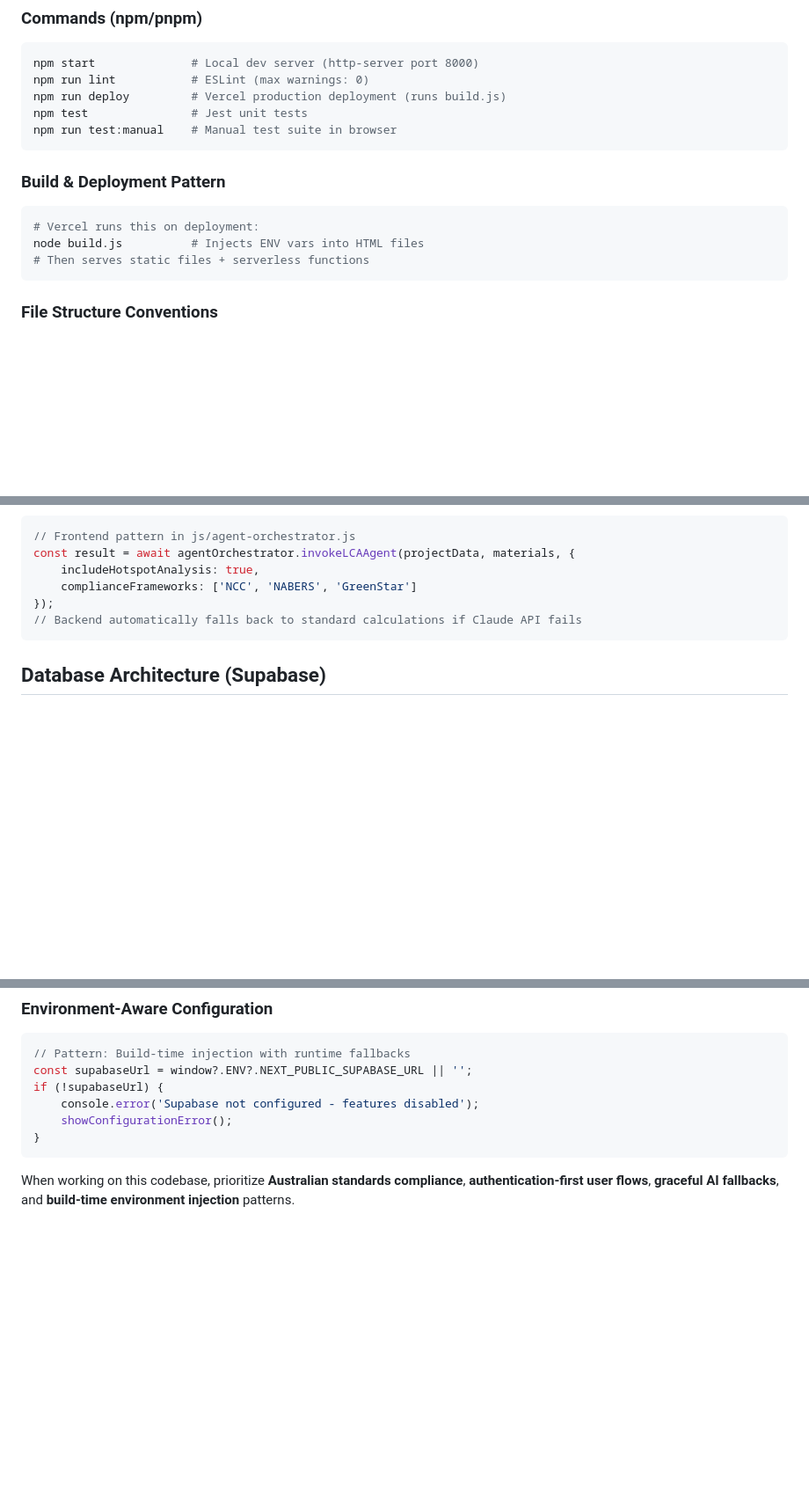
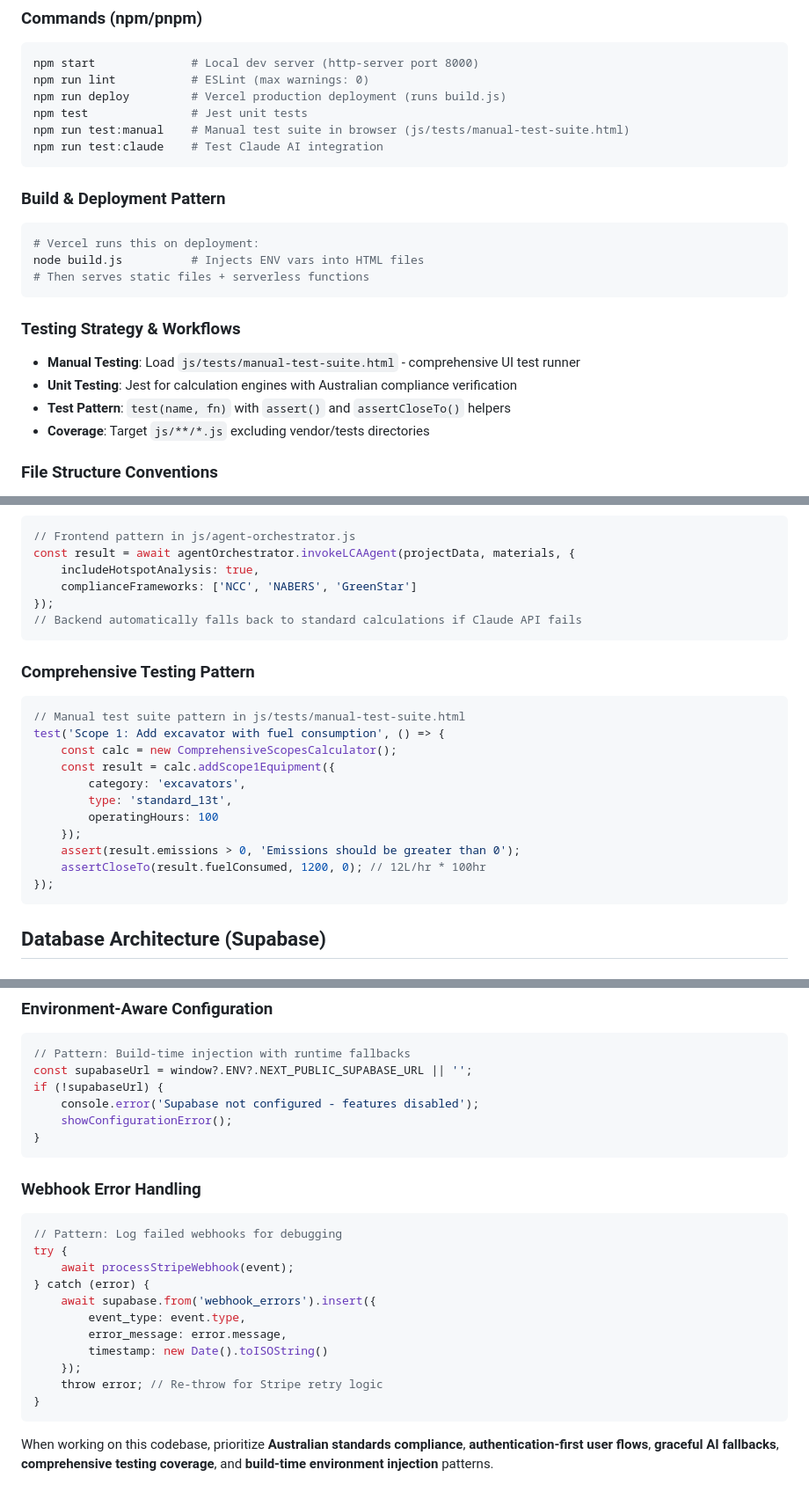
Before and after one commit to stvn101/carbonconstruct_scope_lca, a Markdown page: .github/copilot-instructions.md, 3 parts joined by grey strips. Shown at 88% size. Rendered like a GitHub page; blank space fills up the shorter version.

````diff
--- a/.github/copilot-instructions.md
+++ b/.github/copilot-instructions.md
@@ -49,7 +50,8 @@ npm start              # Local dev server (http-server port 8000)
 npm run lint           # ESLint (max warnings: 0)
 npm run deploy         # Vercel production deployment (runs build.js)
 npm test               # Jest unit tests
-npm run test:manual    # Manual test suite in browser
+npm run test:manual    # Manual test suite in browser (js/tests/manual-test-suite.html)
+npm run test:claude    # Test Claude AI integration
 ```
 
 ### Build & Deployment Pattern
@@ -58,6 +60,12 @@ npm run test:manual    # Manual test suite in browser
 node build.js          # Injects ENV vars into HTML files
 # Then serves static files + serverless functions
 ```
+
+### Testing Strategy & Workflows
+- **Manual Testing**: Load `js/tests/manual-test-suite.html` - comprehensive UI test runner
+- **Unit Testing**: Jest for calculation engines with Australian compliance verification
+- **Test Pattern**: `test(name, fn)` with `assert()` and `assertCloseTo()` helpers
+- **Coverage**: Target `js/**/*.js` excluding vendor/tests directories
 
 ### File Structure Conventions
 - `*-new.html` = Production-ready Supabase auth pages
@@ -104,6 +112,21 @@ const result = await agentOrchestrator.invokeLCAAgent(projectData, materials, {
 // Backend automatically falls back to standard calculations if Claude API fails
 ```
 
+### Comprehensive Testing Pattern
+```javascript
+// Manual test suite pattern in js/tests/manual-test-suite.html
+test('Scope 1: Add excavator with fuel consumption', () => {
+    const calc = new ComprehensiveScopesCalculator();
+    const result = calc.addScope1Equipment({
+        category: 'excavators',
+        type: 'standard_13t',
+        operatingHours: 100
+    });
+    assert(result.emissions > 0, 'Emissions should be greater than 0');
+    assertCloseTo(result.fuelConsumed, 1200, 0); // 12L/hr * 100hr
+});
+```
+
 ## Database Architecture (Supabase)
 
 ### Key Tables & RLS Patterns
@@ -211,4 +267,19 @@ if (!supabaseUrl) {
 }
 ```
 
-When working on this codebase, prioritize **Australian standards compliance**, **authentication-first user flows**, **graceful AI fallbacks**, and **build-time environment injection** patterns.
+### Webhook Error Handling
+```javascript
+// Pattern: Log failed webhooks for debugging
+try {
+    await processStripeWebhook(event);
+} catch (error) {
+    await supabase.from('webhook_errors').insert({
+        event_type: event.type,
+        error_message: error.message,
+        timestamp: new Date().toISOString()
+    });
+    throw error; // Re-throw for Stripe retry logic
+}
+```
+
+When working on this codebase, prioritize **Australian standards compliance**, **authentication-first user flows**, **graceful AI fallbacks**, **comprehensive testing coverage**, and **build-time environment injection** patterns.
````
Also changed, not shown: other parts of .github/copilot-instructions.md (+46 -12 lines).
